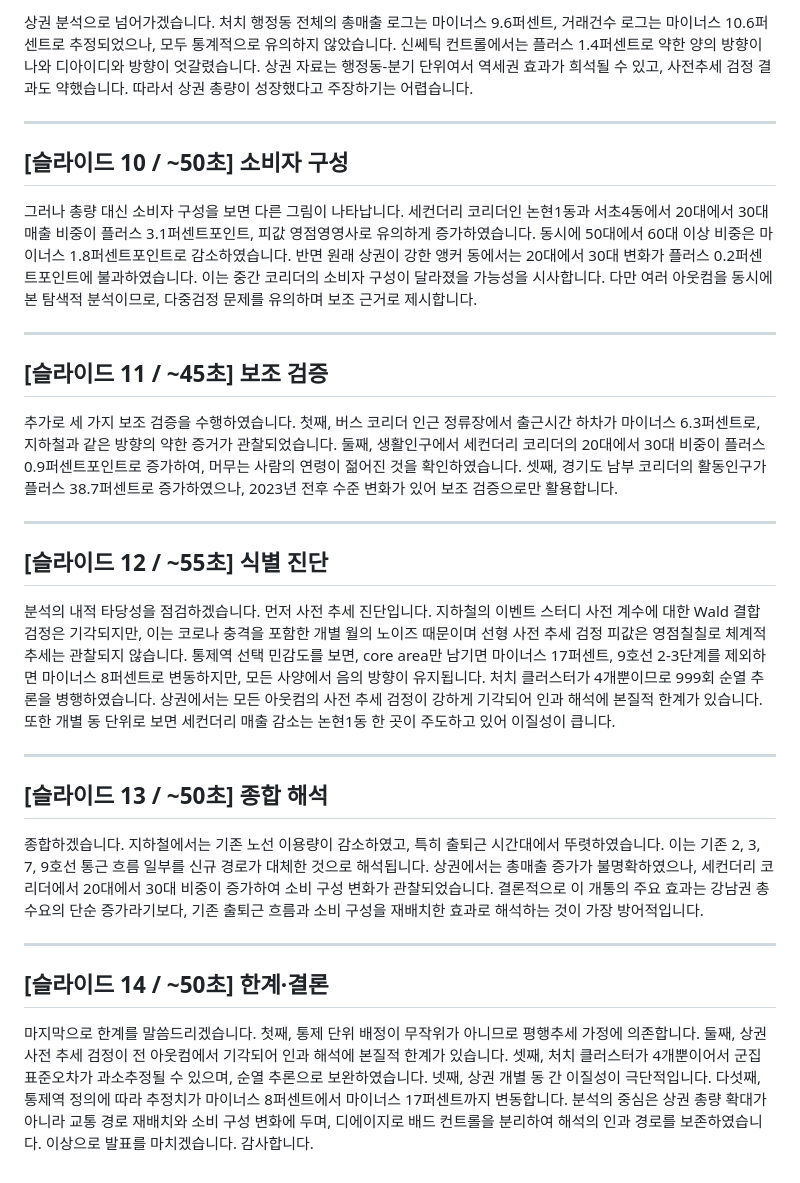
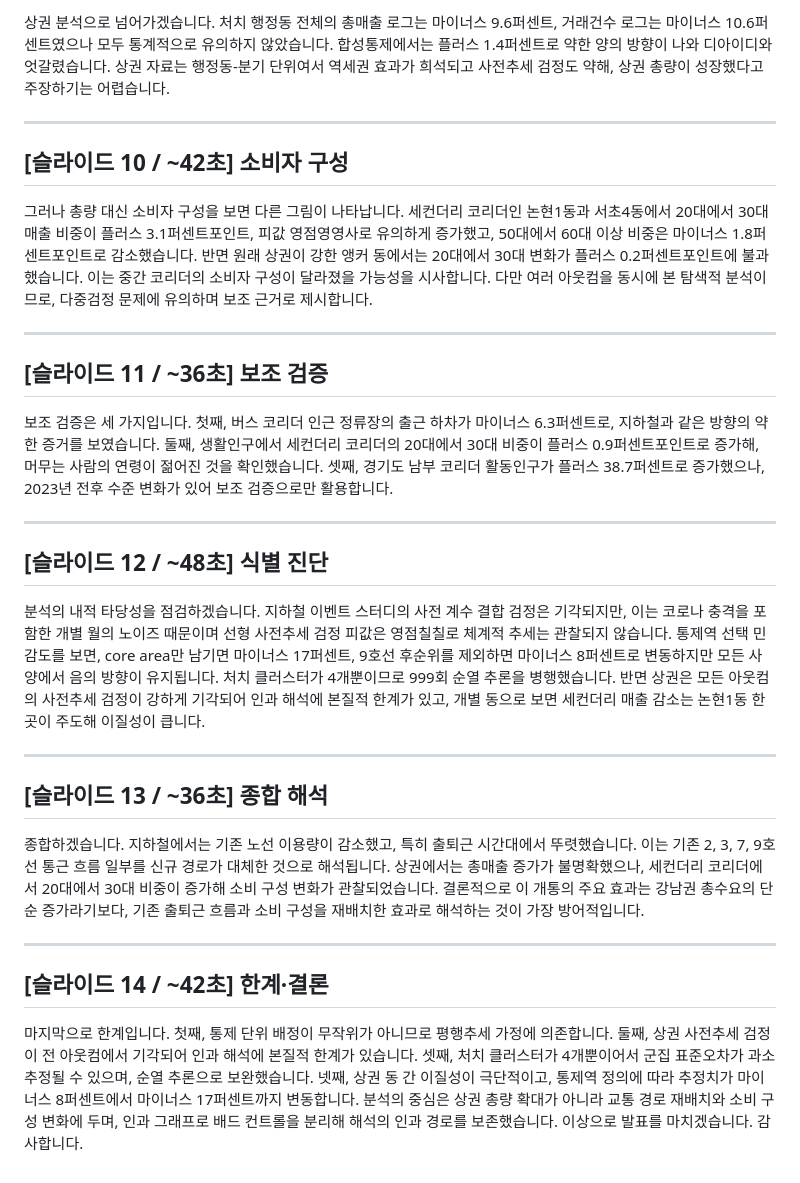
Before and after one commit to wognsths/shinbundang_did_r_full, a Markdown page: outputs/presentation_script.md, the part around one of its changes. GitHub-like rendering.

```diff
--- a/outputs/presentation_script.md
+++ b/outputs/presentation_script.md
@@ -57,32 +57,32 @@
 
-상권 분석으로 넘어가겠습니다. 처치 행정동 전체의 총매출 로그는 마이너스 9.6퍼센트, 거래건수 로그는 마이너스 10.6퍼센트로 추정되었으나, 모두 통계적으로 유의하지 않았습니다. 신쎄틱 컨트롤에서는 플러스 1.4퍼센트로 약한 양의 방향이 나와 디아이디와 방향이 엇갈렸습니다. 상권 자료는 행정동-분기 단위여서 역세권 효과가 희석될 수 있고, 사전추세 검정 결과도 약했습니다. 따라서 상권 총량이 성장했다고 주장하기는 어렵습니다.
+상권 분석으로 넘어가겠습니다. 처치 행정동 전체의 총매출 로그는 마이너스 9.6퍼센트, 거래건수 로그는 마이너스 10.6퍼센트였으나 모두 통계적으로 유의하지 않았습니다. 합성통제에서는 플러스 1.4퍼센트로 약한 양의 방향이 나와 디아이디와 엇갈렸습니다. 상권 자료는 행정동-분기 단위여서 역세권 효과가 희석되고 사전추세 검정도 약해, 상권 총량이 성장했다고 주장하기는 어렵습니다.
 
 ---
 
-## [슬라이드 10 / ~50초] 소비자 구성
+## [슬라이드 10 / ~42초] 소비자 구성
 
-그러나 총량 대신 소비자 구성을 보면 다른 그림이 나타납니다. 세컨더리 코리더인 논현1동과 서초4동에서 20대에서 30대 매출 비중이 플러스 3.1퍼센트포인트, 피값 영점영영사로 유의하게 증가하였습니다. 동시에 50대에서 60대 이상 비중은 마이너스 1.8퍼센트포인트로 감소하였습니다. 반면 원래 상권이 강한 앵커 동에서는 20대에서 30대 변화가 플러스 0.2퍼센트포인트에 불과하였습니다. 이는 중간 코리더의 소비자 구성이 달라졌을 가능성을 시사합니다. 다만 여러 아웃컴을 동시에 본 탐색적 분석이므로, 다중검정 문제를 유의하며 보조 근거로 제시합니다.
+그러나 총량 대신 소비자 구성을 보면 다른 그림이 나타납니다. 세컨더리 코리더인 논현1동과 서초4동에서 20대에서 30대 매출 비중이 플러스 3.1퍼센트포인트, 피값 영점영영사로 유의하게 증가했고, 50대에서 60대 이상 비중은 마이너스 1.8퍼센트포인트로 감소했습니다. 반면 원래 상권이 강한 앵커 동에서는 20대에서 30대 변화가 플러스 0.2퍼센트포인트에 불과했습니다. 이는 중간 코리더의 소비자 구성이 달라졌을 가능성을 시사합니다. 다만 여러 아웃컴을 동시에 본 탐색적 분석이므로, 다중검정 문제에 유의하며 보조 근거로 제시합니다.
 
 ---
 
-## [슬라이드 11 / ~45초] 보조 검증
+## [슬라이드 11 / ~36초] 보조 검증
 
-추가로 세 가지 보조 검증을 수행하였습니다. 첫째, 버스 코리더 인근 정류장에서 출근시간 하차가 마이너스 6.3퍼센트로, 지하철과 같은 방향의 약한 증거가 관찰되었습니다. 둘째, 생활인구에서 세컨더리 코리더의 20대에서 30대 비중이 플러스 0.9퍼센트포인트로 증가하여, 머무는 사람의 연령이 젊어진 것을 확인하였습니다. 셋째, 경기도 남부 코리더의 활동인구가 플러스 38.7퍼센트로 증가하였으나, 2023년 전후 수준 변화가 있어 보조 검증으로만 활용합니다.
+보조 검증은 세 가지입니다. 첫째, 버스 코리더 인근 정류장의 출근 하차가 마이너스 6.3퍼센트로, 지하철과 같은 방향의 약한 증거를 보였습니다. 둘째, 생활인구에서 세컨더리 코리더의 20대에서 30대 비중이 플러스 0.9퍼센트포인트로 증가해, 머무는 사람의 연령이 젊어진 것을 확인했습니다. 셋째, 경기도 남부 코리더 활동인구가 플러스 38.7퍼센트로 증가했으나, 2023년 전후 수준 변화가 있어 보조 검증으로만 활용합니다.
 
 ---
 
-## [슬라이드 12 / ~55초] 식별 진단
+## [슬라이드 12 / ~48초] 식별 진단
 
-분석의 내적 타당성을 점검하겠습니다. 먼저 사전 추세 진단입니다. 지하철의 이벤트 스터디 사전 계수에 대한 Wald 결합 검정은 기각되지만, 이는 코로나 충격을 포함한 개별 월의 노이즈 때문이며 선형 사전 추세 검정 피값은 영점칠칠로 체계적 추세는 관찰되지 않습니다. 통제역 선택 민감도를 보면, core area만 남기면 마이너스 17퍼센트, 9호선 2-3단계를 제외하면 마이너스 8퍼센트로 변동하지만, 모든 사양에서 음의 방향이 유지됩니다. 처치 클러스터가 4개뿐이므로 999회 순열 추론을 병행하였습니다. 상권에서는 모든 아웃컴의 사전 추세 검정이 강하게 기각되어 인과 해석에 본질적 한계가 있습니다. 또한 개별 동 단위로 보면 세컨더리 매출 감소는 논현1동 한 곳이 주도하고 있어 이질성이 큽니다.
+분석의 내적 타당성을 점검하겠습니다. 지하철 이벤트 스터디의 사전 계수 결합 검정은 기각되지만, 이는 코로나 충격을 포함한 개별 월의 노이즈 때문이며 선형 사전추세 검정 피값은 영점칠칠로 체계적 추세는 관찰되지 않습니다. 통제역 선택 민감도를 보면, core area만 남기면 마이너스 17퍼센트, 9호선 후순위를 제외하면 마이너스 8퍼센트로 변동하지만 모든 사양에서 음의 방향이 유지됩니다. 처치 클러스터가 4개뿐이므로 999회 순열 추론을 병행했습니다. 반면 상권은 모든 아웃컴의 사전추세 검정이 강하게 기각되어 인과 해석에 본질적 한계가 있고, 개별 동으로 보면 세컨더리 매출 감소는 논현1동 한 곳이 주도해 이질성이 큽니다.
 
 ---
 
-## [슬라이드 13 / ~50초] 종합 해석
+## [슬라이드 13 / ~36초] 종합 해석
 
-종합하겠습니다. 지하철에서는 기존 노선 이용량이 감소하였고, 특히 출퇴근 시간대에서 뚜렷하였습니다. 이는 기존 2, 3, 7, 9호선 통근 흐름 일부를 신규 경로가 대체한 것으로 해석됩니다. 상권에서는 총매출 증가가 불명확하였으나, 세컨더리 코리더에서 20대에서 30대 비중이 증가하여 소비 구성 변화가 관찰되었습니다. 결론적으로 이 개통의 주요 효과는 강남권 총수요의 단순 증가라기보다, 기존 출퇴근 흐름과 소비 구성을 재배치한 효과로 해석하는 것이 가장 방어적입니다.
+종합하겠습니다. 지하철에서는 기존 노선 이용량이 감소했고, 특히 출퇴근 시간대에서 뚜렷했습니다. 이는 기존 2, 3, 7, 9호선 통근 흐름 일부를 신규 경로가 대체한 것으로 해석됩니다. 상권에서는 총매출 증가가 불명확했으나, 세컨더리 코리더에서 20대에서 30대 비중이 증가해 소비 구성 변화가 관찰되었습니다. 결론적으로 이 개통의 주요 효과는 강남권 총수요의 단순 증가라기보다, 기존 출퇴근 흐름과 소비 구성을 재배치한 효과로 해석하는 것이 가장 방어적입니다.
 
 ---
 
-## [슬라이드 14 / ~50초] 한계·결론
+## [슬라이드 14 / ~42초] 한계·결론
 
-마지막으로 한계를 말씀드리겠습니다. 첫째, 통제 단위 배정이 무작위가 아니므로 평행추세 가정에 의존합니다. 둘째, 상권 사전 추세 검정이 전 아웃컴에서 기각되어 인과 해석에 본질적 한계가 있습니다. 셋째, 처치 클러스터가 4개뿐이어서 군집 표준오차가 과소추정될 수 있으며, 순열 추론으로 보완하였습니다. 넷째, 상권 개별 동 간 이질성이 극단적입니다. 다섯째, 통제역 정의에 따라 추정치가 마이너스 8퍼센트에서 마이너스 17퍼센트까지 변동합니다. 분석의 중심은 상권 총량 확대가 아니라 교통 경로 재배치와 소비 구성 변화에 두며, 디에이지로 배드 컨트롤을 분리하여 해석의 인과 경로를 보존하였습니다. 이상으로 발표를 마치겠습니다. 감사합니다.
+마지막으로 한계입니다. 첫째, 통제 단위 배정이 무작위가 아니므로 평행추세 가정에 의존합니다. 둘째, 상권 사전추세 검정이 전 아웃컴에서 기각되어 인과 해석에 본질적 한계가 있습니다. 셋째, 처치 클러스터가 4개뿐이어서 군집 표준오차가 과소추정될 수 있으며, 순열 추론으로 보완했습니다. 넷째, 상권 동 간 이질성이 극단적이고, 통제역 정의에 따라 추정치가 마이너스 8퍼센트에서 마이너스 17퍼센트까지 변동합니다. 분석의 중심은 상권 총량 확대가 아니라 교통 경로 재배치와 소비 구성 변화에 두며, 인과 그래프로 배드 컨트롤을 분리해 해석의 인과 경로를 보존했습니다. 이상으로 발표를 마치겠습니다. 감사합니다.
```
Also changed, not shown: other parts of outputs/presentation_script.md (+19 -19 lines).
